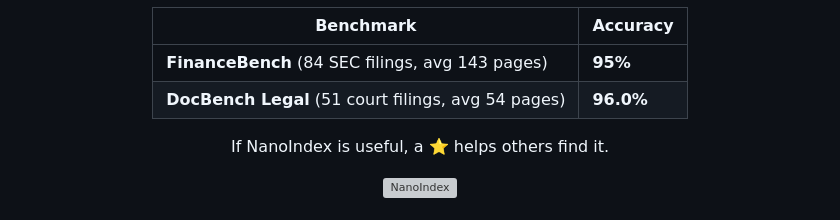
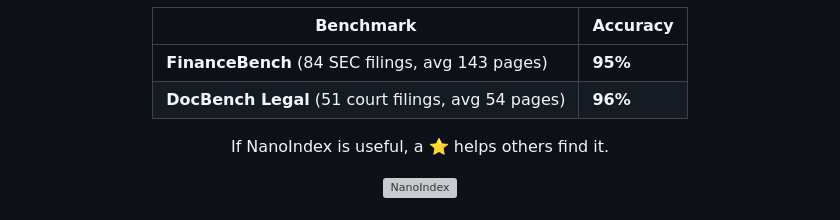
Before and after one commit to NanoNets/nanoindex, a Markdown page: README.md, the part around the change. Drawn GitHub-style; grey boxes are pictures that could not be loaded.

Commit message:
Fix accuracy percentage formatting in README

```diff
--- a/README.md
+++ b/README.md
@@ -26,7 +26,7 @@
 | Benchmark | Accuracy |
 |---|---|
 | **FinanceBench** (84 SEC filings, avg 143 pages) | **95%** |
-| **DocBench Legal** (51 court filings, avg 54 pages) | **96.0%** |
+| **DocBench Legal** (51 court filings, avg 54 pages) | **96%** |
 
 If NanoIndex is useful, a ⭐ helps others find it.
 
```
